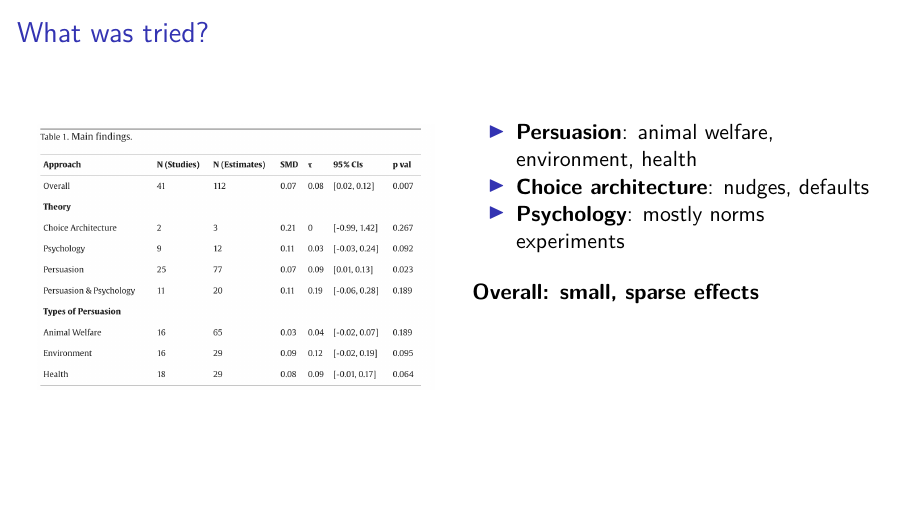
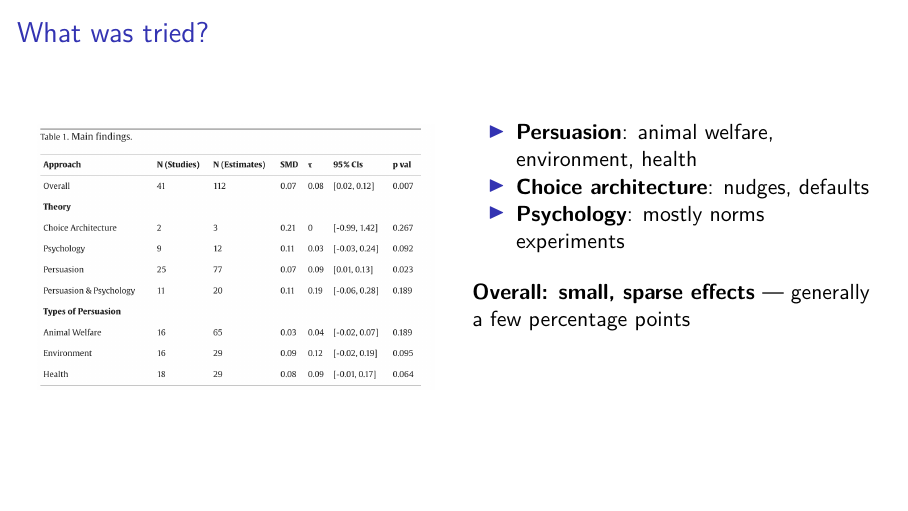
Before and after one commit to setgree/ava26, an R Markdown document (AVA-26-presentation.Rmd): page 4 of 15. Rendered offline with R 4.5, knitr and Pandoc, then LaTeX, with nearby package versions; a font, style sheet, LaTeX package, included part or bibliography that could not be used is replaced or left out.

Commit message:
restore 'generally a few percentage points' line
Co-Authored-By: Claude Sonnet 4.6 <noreply@anthropic.com>

```diff
--- a/AVA-26-presentation.Rmd
+++ b/AVA-26-presentation.Rmd
@@ -79,7 +79,7 @@ knitr::opts_chunk$set(echo = FALSE)
 
 \bigskip
 
-**Overall: small, sparse effects**
+**Overall: small, sparse effects** — generally a few percentage points
 :::
 :::::
 
```
